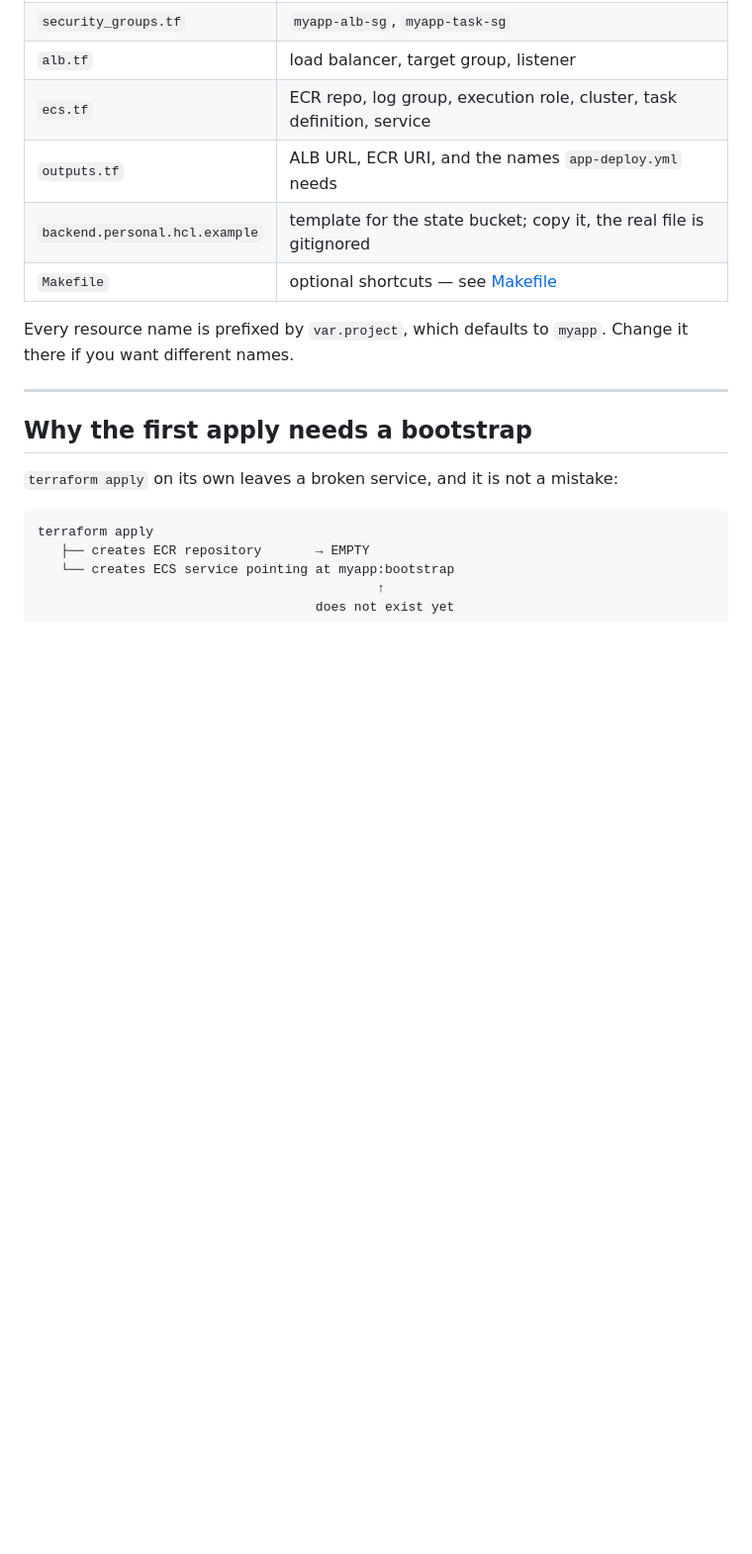
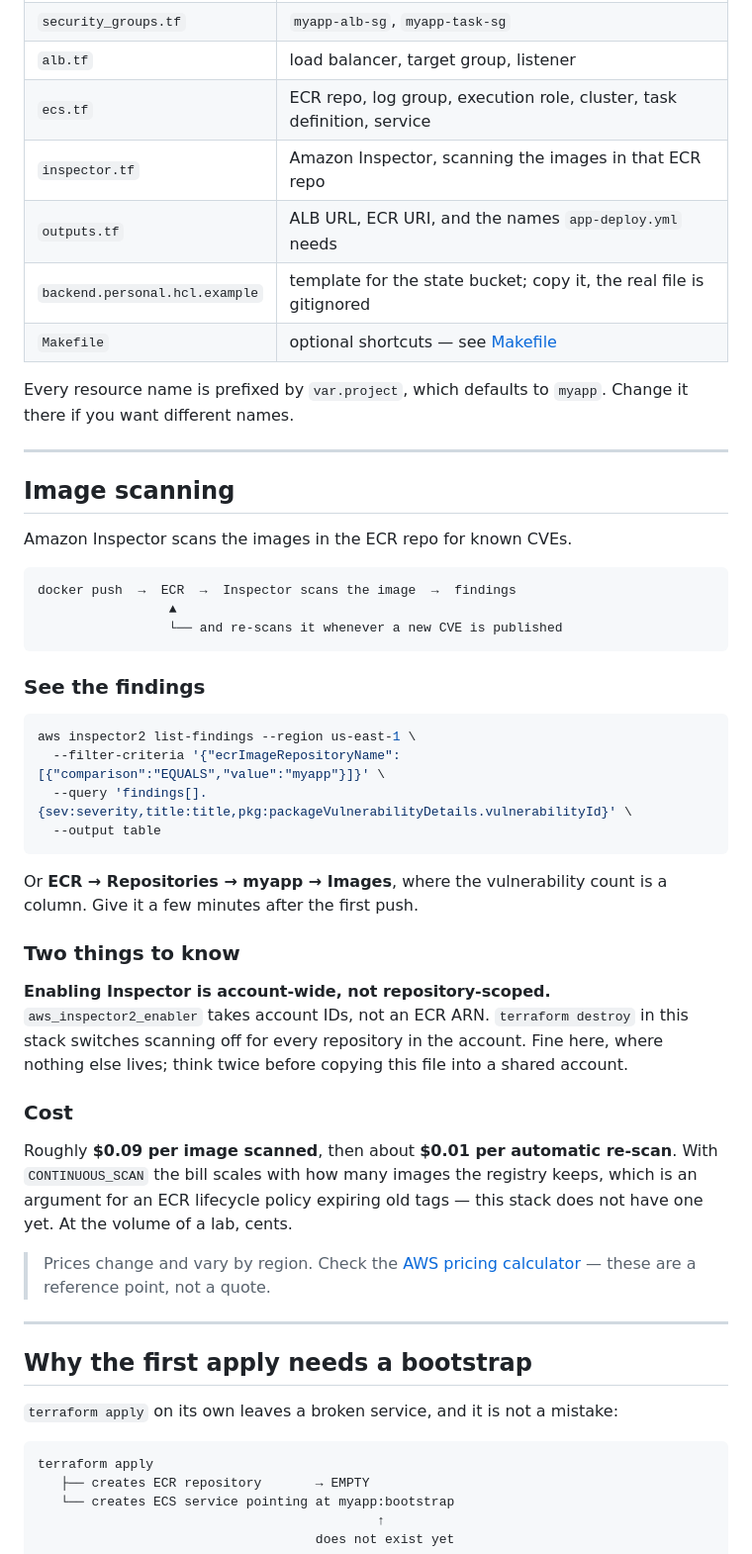
Before and after one commit to MRaufQureshi/cloud-platform-engineering, a Markdown page: infra/ecs-fargate/README.md, the part around the change. Shown at 99% size. GitHub-like rendering; blank space fills up the shorter version.

Commit message:
docs: Document image scanning in the ecs-fargate README

````diff
--- a/infra/ecs-fargate/README.md
+++ b/infra/ecs-fargate/README.md
@@ -224,12 +224,50 @@ Done.
 | `security_groups.tf` | `myapp-alb-sg`, `myapp-task-sg` |
 | `alb.tf` | load balancer, target group, listener |
 | `ecs.tf` | ECR repo, log group, execution role, cluster, task definition, service |
+| `inspector.tf` | Amazon Inspector, scanning the images in that ECR repo |
 | `outputs.tf` | ALB URL, ECR URI, and the names `app-deploy.yml` needs |
 | `backend.personal.hcl.example` | template for the state bucket; copy it, the real file is gitignored |
 | `Makefile` | optional shortcuts — see [Makefile](#makefile-optional) |
 
 Every resource name is prefixed by `var.project`, which defaults to `myapp`.
 Change it there if you want different names.
+
+---
+
+## Image scanning
+
+Amazon Inspector scans the images in the ECR repo for known CVEs.
+
+```
+docker push  →  ECR  →  Inspector scans the image  →  findings
+                 ▲
+                 └── and re-scans it whenever a new CVE is published
+```
+
+### See the findings
+
+```bash
+aws inspector2 list-findings --region us-east-1 \
+  --filter-criteria '{"ecrImageRepositoryName":[{"comparison":"EQUALS","value":"myapp"}]}' \
+  --query 'findings[].{sev:severity,title:title,pkg:packageVulnerabilityDetails.vulnerabilityId}' \
+  --output table
+```
+
+Or **ECR → Repositories → myapp → Images**, where the vulnerability count is a
+column. Give it a few minutes after the first push.
+
+### Two things to know
+
+**Enabling Inspector is account-wide, not repository-scoped.** `aws_inspector2_enabler` takes account IDs, not an ECR ARN. `terraform destroy` in this stack switches scanning off for every repository in the account. Fine here, where nothing else lives; think twice before copying this file into a shared account.
+
+### Cost
+
+Roughly **$0.09 per image scanned**, then about **$0.01 per automatic re-scan**.
+With `CONTINUOUS_SCAN` the bill scales with how many images the registry keeps, which is an argument for an ECR lifecycle policy expiring old tags — this stack does not have one yet. At the volume of a lab, cents.
+
+> Prices change and vary by region. Check the
+> [AWS pricing calculator](https://calculator.aws) — these are a reference
+> point, not a quote.
 
 ---
 
````
